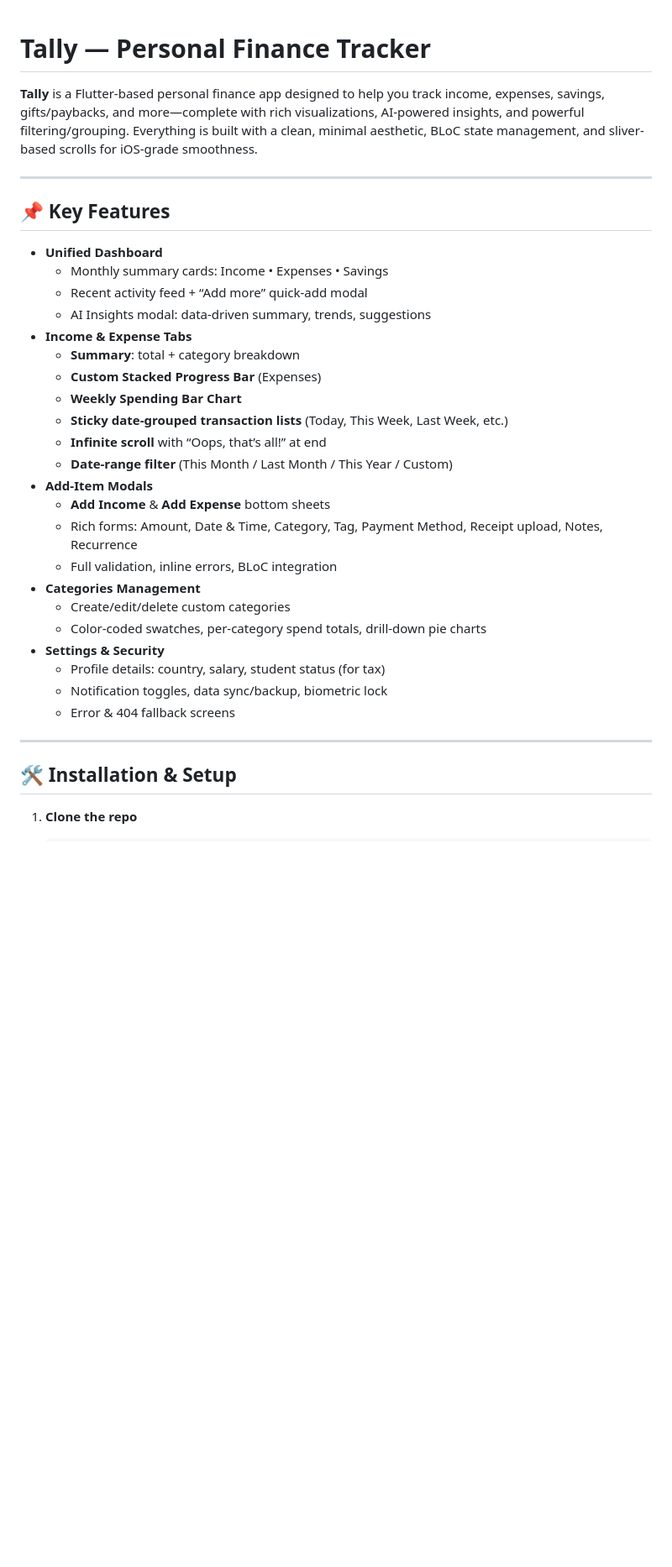
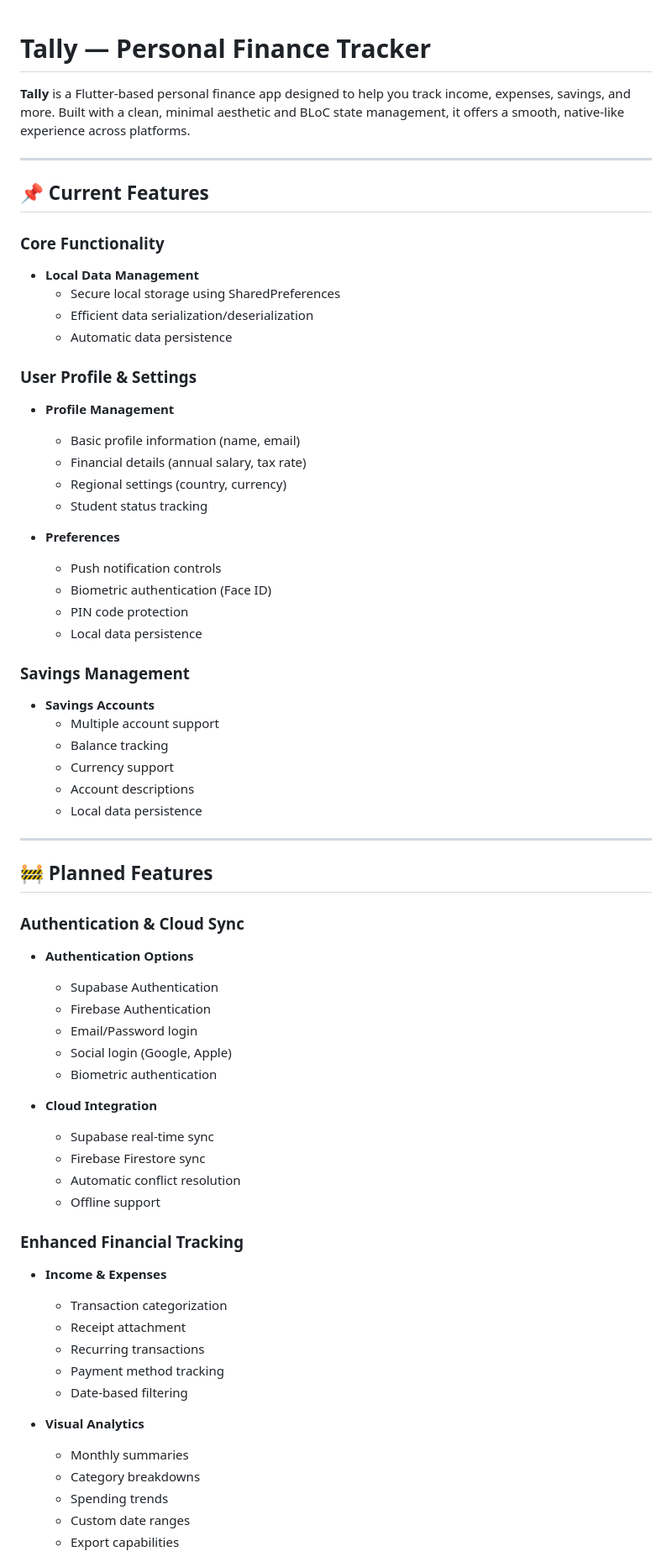
Before and after one commit to Dannny-Babs/tally, a Markdown page: README.md, the part around one of its changes. Shown at 84% size. Drawn GitHub-style; blank space fills up the shorter version.

```diff
--- a/README.md
+++ b/README.md
@@ -1,37 +1,68 @@
-
 # Tally — Personal Finance Tracker
 
-**Tally** is a Flutter-based personal finance app designed to help you track income, expenses, savings, gifts/paybacks, and more—complete with rich visualizations, AI-powered insights, and powerful filtering/grouping. Everything is built with a clean, minimal aesthetic, BLoC state management, and sliver-based scrolls for iOS-grade smoothness.
+**Tally** is a Flutter-based personal finance app designed to help you track income, expenses, savings, and more. Built with a clean, minimal aesthetic and BLoC state management, it offers a smooth, native-like experience across platforms.
 
 ---
 
-## 📌 Key Features
+## 📌 Current Features
 
-- **Unified Dashboard**
-  - Monthly summary cards: Income • Expenses • Savings
-  - Recent activity feed + “Add more” quick-add modal
-  - AI Insights modal: data-driven summary, trends, suggestions
-- **Income & Expense Tabs**
-  - **Summary**: total + category breakdown
-  - **Custom Stacked Progress Bar** (Expenses)
-  - **Weekly Spending Bar Chart**
-  - **Sticky date-grouped transaction lists** (Today, This Week, Last Week, etc.)
-  - **Infinite scroll** with “Oops, that’s all!” at end
-  - **Date-range filter** (This Month / Last Month / This Year / Custom)
-- **Add-Item Modals**
-  - **Add Income** & **Add Expense** bottom sheets
-  - Rich forms: Amount, Date & Time, Category, Tag, Payment Method, Receipt upload, Notes, Recurrence
-  - Full validation, inline errors, BLoC integration
-- **Categories Management**
-  - Create/edit/delete custom categories
-  - Color-coded swatches, per-category spend totals, drill-down pie charts
-- **Settings & Security**
-  - Profile details: country, salary, student status (for tax)
-  - Notification toggles, data sync/backup, biometric lock
-  - Error & 404 fallback screens
+### Core Functionality
+- **Local Data Management**
+  - Secure local storage using SharedPreferences
+  - Efficient data serialization/deserialization
+  - Automatic data persistence
+
+### User Profile & Settings
+- **Profile Management**
+  - Basic profile information (name, email)
+  - Financial details (annual salary, tax rate)
+  - Regional settings (country, currency)
+  - Student status tracking
+
+- **Preferences**
+  - Push notification controls
+  - Biometric authentication (Face ID)
+  - PIN code protection
+  - Local data persistence
+
+### Savings Management
+- **Savings Accounts**
+  - Multiple account support
+  - Balance tracking
+  - Currency support
+  - Account descriptions
+  - Local data persistence
 
 ---
 
-## 🛠️ Installation & Setup
+## 🚧 Planned Features
 
-1. **Clone the repo**
+### Authentication & Cloud Sync
+- **Authentication Options**
+  - Supabase Authentication
+  - Firebase Authentication
+  - Email/Password login
+  - Social login (Google, Apple)
+  - Biometric authentication
+
+- **Cloud Integration**
+  - Supabase real-time sync
+  - Firebase Firestore sync
+  - Automatic conflict resolution
+  - Offline support
+
+### Enhanced Financial Tracking
+- **Income & Expenses**
+  - Transaction categorization
+  - Receipt attachment
+  - Recurring transactions
+  - Payment method tracking
+  - Date-based filtering
+
+- **Visual Analytics**
+  - Monthly summaries
+  - Category breakdowns
+  - Spending trends
+  - Custom date ranges
+  - Export capabilities
+
```
Also changed, not shown: other parts of README.md (+160 -130 lines).
